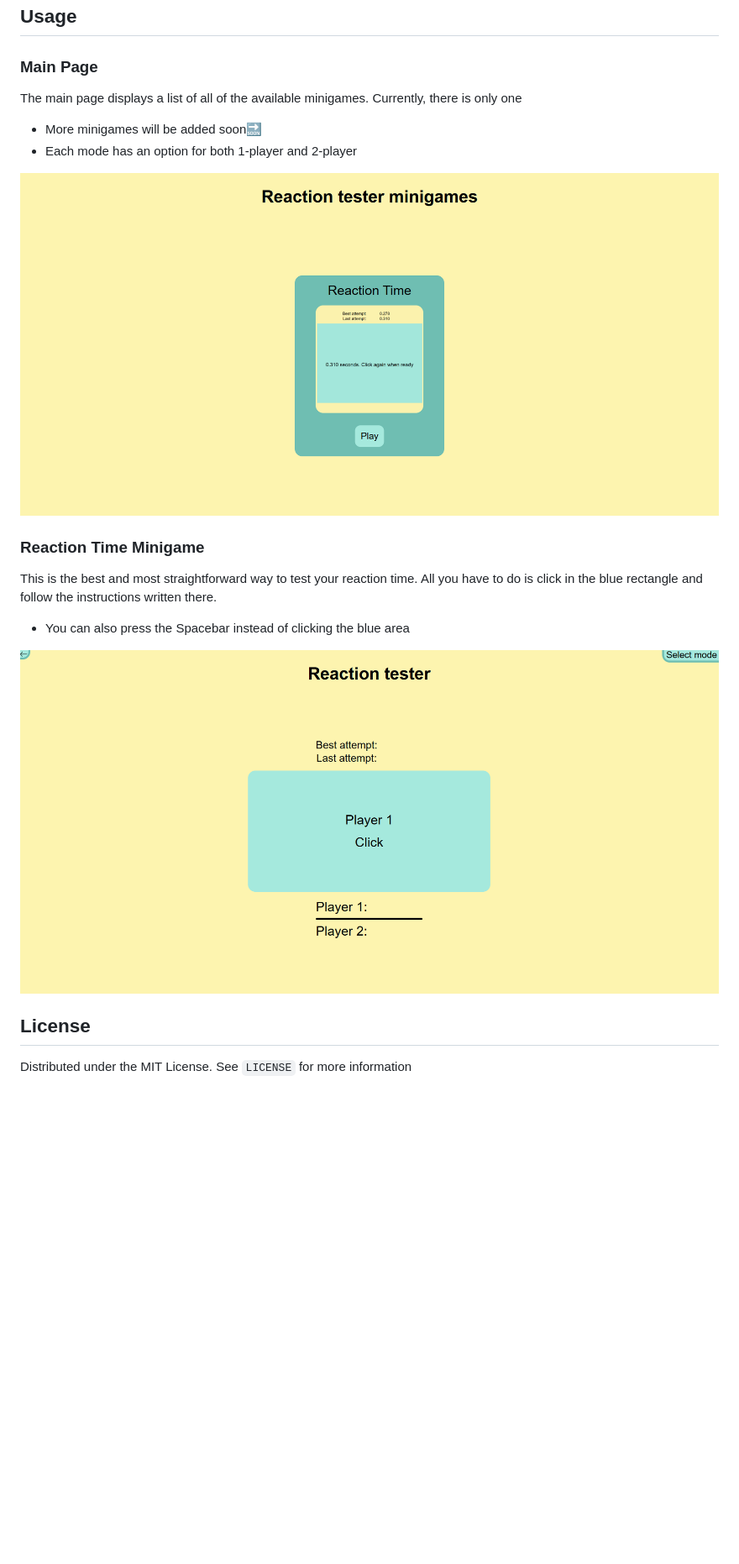
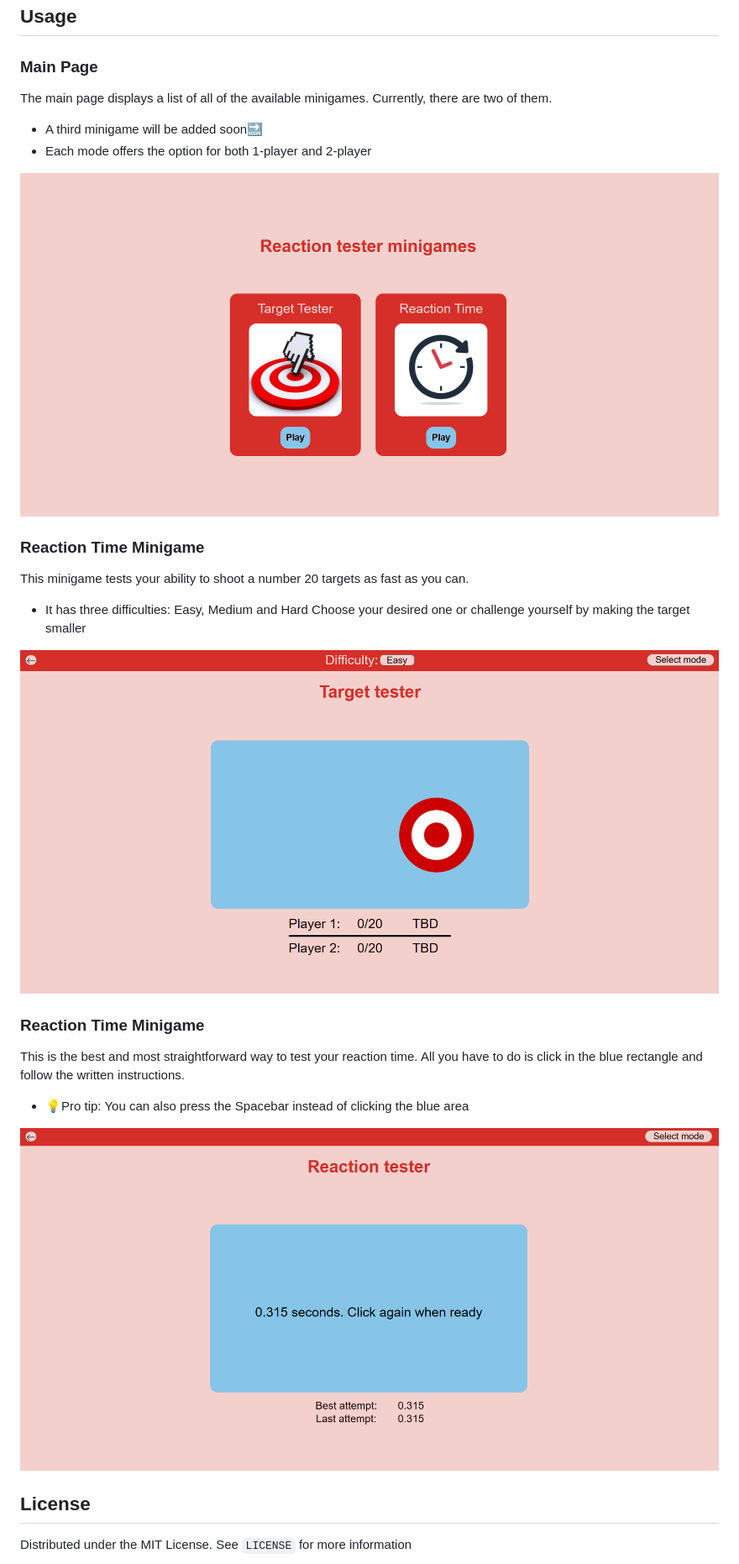
Before and after one commit to Pampu-Rares/reaction-tester, a Markdown page: README.md, the part around the change printed below. Shown: that part at 84% size. Drawn GitHub-style; pictures changed too: media/readme_thumbnails/mainPagePrev.png, media/readme_thumbnails/reactionTesterPrev.png, media/readme_thumbnails/targetTesterPrev.png (added); blank space fills up the shorter version.

```diff
--- a/README.md
+++ b/README.md
@@ -21,18 +21,27 @@ git  clone  https://github.com/Pampu-Rares/reaction-tester.git
 
 ### Main Page
 
-The main page displays a list of all of the available minigames. Currently, there is only one
-- More minigames will be added soon🔜
-- Each mode has an option for both 1-player and 2-player
+The main page displays a list of all of the available minigames. Currently, there are two of them.
+- A third minigame will be added soon🔜
+- Each mode offers the option for both 1-player and 2-player
 
 ![Main Page](./media/readme_thumbnails/mainPagePrev.png)
 
 ### Reaction Time Minigame
 
+This minigame tests your ability to shoot a number 20 targets as fast as you can.
+
+- It has three difficulties: Easy, Medium and Hard
+Choose your desired one or challenge yourself by making the target smaller
+
+![Target Tester Minigame](./media/readme_thumbnails/targetTesterPrev.png)
+
+### Reaction Time Minigame
+
 This is the best and most straightforward way to test your reaction time.
-All you have to do is click in the blue rectangle and follow the instructions written there.
+All you have to do is click in the blue rectangle and follow the written instructions.
 
-- You can also press the Spacebar instead of clicking the blue area
+- 💡Pro tip: You can also press the Spacebar instead of clicking the blue area
 
 ![Reaction Time Minigame](./media/readme_thumbnails/reactionTesterPrev.png)
 
```
Also changed, not shown: other parts of README.md (+2 -2 lines), media/reactionTesterPrev.png (deleted), 9 other files.
